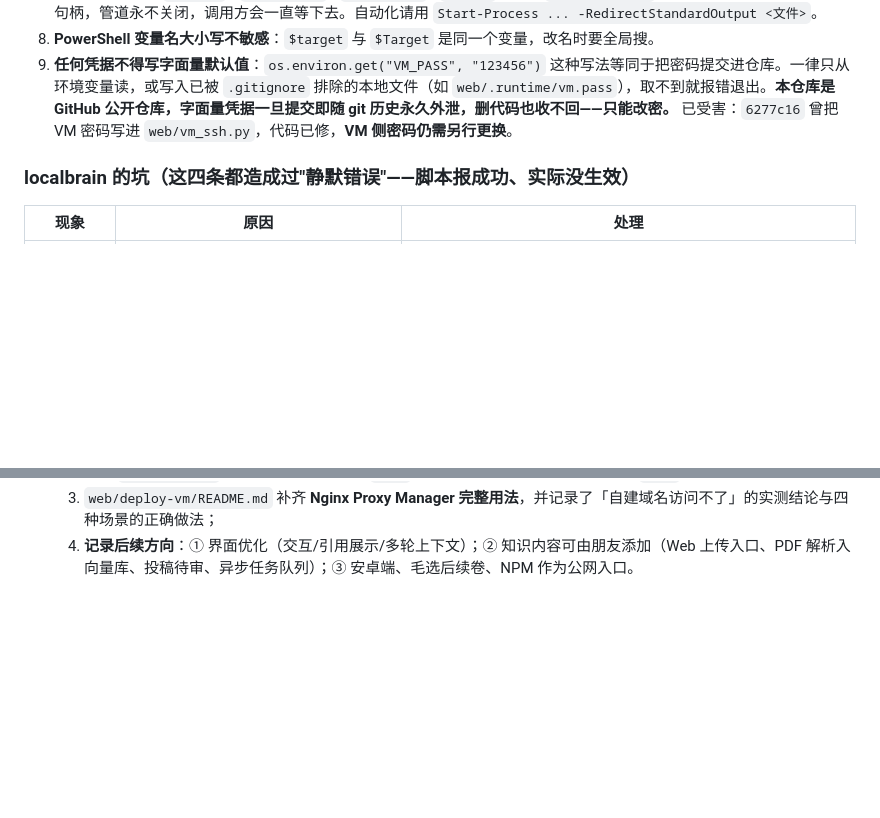
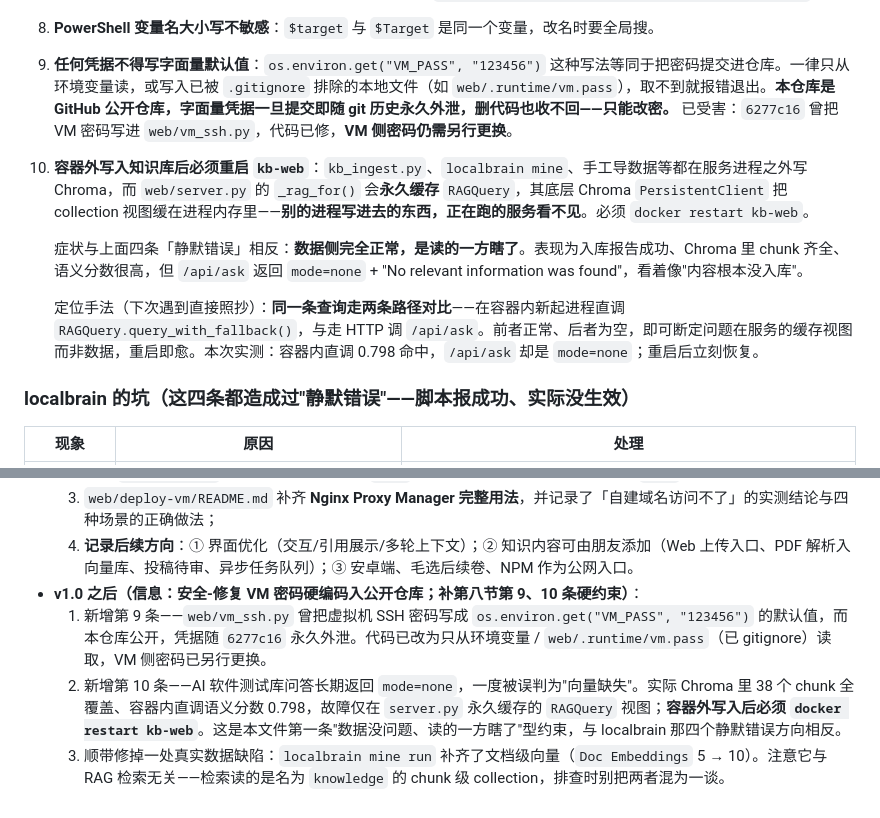
Before and after one commit to fenghuangyuan1412/study_knowledge, a Markdown page: agent.md, 2 parts joined by grey strips. Rendered like a GitHub page; blank space fills up the shorter version.

Commit message:
文档-agent.md 第八节补第 10 条硬约束：容器外写入知识库后必须重启 kb-web
AI 软件测试库问答长期返回 mode=none，本次排查先误判为"向量缺失"，
实际 Chroma 的 knowledge collection 里 38 个 chunk 全覆盖，容器内直调
RAGQuery 语义分数 0.798 —— 数据侧完全正常，故障仅在 web/server.py 的
_rag_for() 永久缓存 RAGQuery，其底层 Chroma PersistentClient 把
collection 视图缓在进程内存，看不到其他进程写入的向量。
docker restart kb-web 后立刻恢复。

与既有四个 localbrain 静默错误方向相反，这是第一条"读的一方瞎了"型
约束，故连同定位手法（容器内直调 vs 走 HTTP 两条路径对比）一并写入。
第九节变更记录同步补一条，并记下顺带修掉的 Doc Embeddings 5→10。

```diff
--- a/agent.md
+++ b/agent.md
@@ -117,6 +117,11 @@
 7. **不要用管道调用 `run.ps1` / `deploy.ps1` / `tunnel.ps1` / `vm.ps1`**：它们 `Start-Process` 起的常驻进程会继承标准输出句柄，管道永不关闭，调用方会一直等下去。自动化请用 `Start-Process ... -RedirectStandardOutput <文件>`。
 8. **PowerShell 变量名大小写不敏感**：`$target` 与 `$Target` 是同一个变量，改名时要全局搜。
 9. **任何凭据不得写字面量默认值**：`os.environ.get("VM_PASS", "123456")` 这种写法等同于把密码提交进仓库。一律只从环境变量读，或写入已被 `.gitignore` 排除的本地文件（如 `web/.runtime/vm.pass`），取不到就报错退出。**本仓库是 GitHub 公开仓库，字面量凭据一旦提交即随 git 历史永久外泄，删代码也收不回——只能改密。** 已受害：`6277c16` 曾把 VM 密码写进 `web/vm_ssh.py`，代码已修，**VM 侧密码仍需另行更换**。
+10. **容器外写入知识库后必须重启 `kb-web`**：`kb_ingest.py`、`localbrain mine`、手工导数据等都在服务进程之外写 Chroma，而 `web/server.py` 的 `_rag_for()` 会**永久缓存** `RAGQuery`，其底层 Chroma `PersistentClient` 把 collection 视图缓在进程内存里——**别的进程写进去的东西，正在跑的服务看不见**。必须 `docker restart kb-web`。
+
+    症状与上面四条「静默错误」相反：**数据侧完全正常，是读的一方瞎了**。表现为入库报告成功、Chroma 里 chunk 齐全、语义分数很高，但 `/api/ask` 返回 `mode=none` + "No relevant information was found"，看着像"内容根本没入库"。
+
+    定位手法（下次遇到直接照抄）：**同一条查询走两条路径对比**——在容器内新起进程直调 `RAGQuery.query_with_fallback()`，与走 HTTP 调 `/api/ask`。前者正常、后者为空，即可断定问题在服务的缓存视图而非数据，重启即愈。本次实测：容器内直调 0.798 命中，`/api/ask` 却是 `mode=none`；重启后立刻恢复。
 
 ### localbrain 的坑（这四条都造成过"静默错误"——脚本报成功、实际没生效）
 
@@ -158,3 +163,7 @@
   2. 新增 `CHANGELOG.md`，确立「按版本归档、`main` 上打 git tag」的做法，本版打 tag `v1.0`；
   3. `web/deploy-vm/README.md` 补齐 **Nginx Proxy Manager 完整用法**，并记录了「自建域名访问不了」的实测结论与四种场景的正确做法；
   4. **记录后续方向**：① 界面优化（交互/引用展示/多轮上下文）；② 知识内容可由朋友添加（Web 上传入口、PDF 解析入向量库、投稿待审、异步任务队列）；③ 安卓端、毛选后续卷、NPM 作为公网入口。
+- **v1.0 之后（信息：安全-修复 VM 密码硬编码入公开仓库；补第八节第 9、10 条硬约束）**：
+  1. 新增第 9 条——`web/vm_ssh.py` 曾把虚拟机 SSH 密码写成 `os.environ.get("VM_PASS", "123456")` 的默认值，而本仓库公开，凭据随 `6277c16` 永久外泄。代码已改为只从环境变量 / `web/.runtime/vm.pass`（已 gitignore）读取，VM 侧密码已另行更换。
+  2. 新增第 10 条——AI 软件测试库问答长期返回 `mode=none`，一度被误判为"向量缺失"。实际 Chroma 里 38 个 chunk 全覆盖、容器内直调语义分数 0.798，故障仅在 `server.py` 永久缓存的 `RAGQuery` 视图；**容器外写入后必须 `docker restart kb-web`**。这是本文件第一条"数据没问题、读的一方瞎了"型约束，与 localbrain 那四个静默错误方向相反。
+  3. 顺带修掉一处真实数据缺陷：`localbrain mine run` 补齐了文档级向量（`Doc Embeddings` 5 → 10）。注意它与 RAG 检索无关——检索读的是名为 `knowledge` 的 chunk 级 collection，排查时别把两者混为一谈。
```
